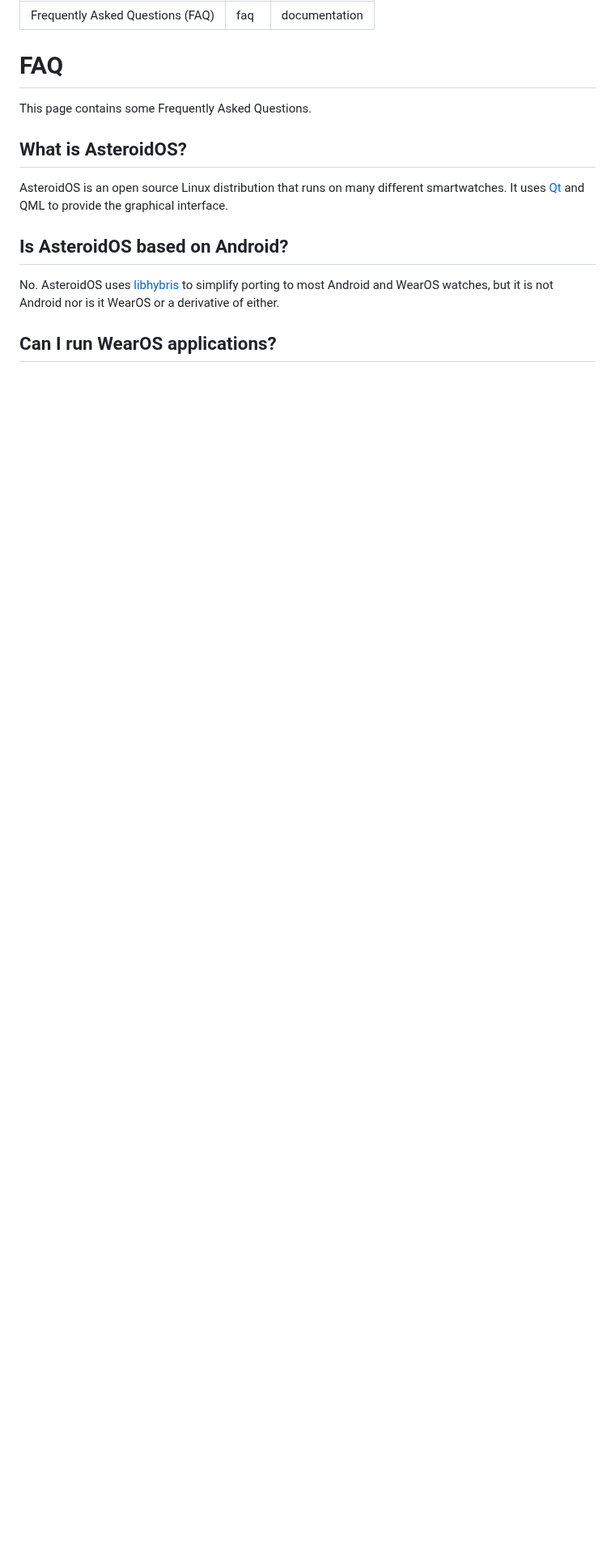
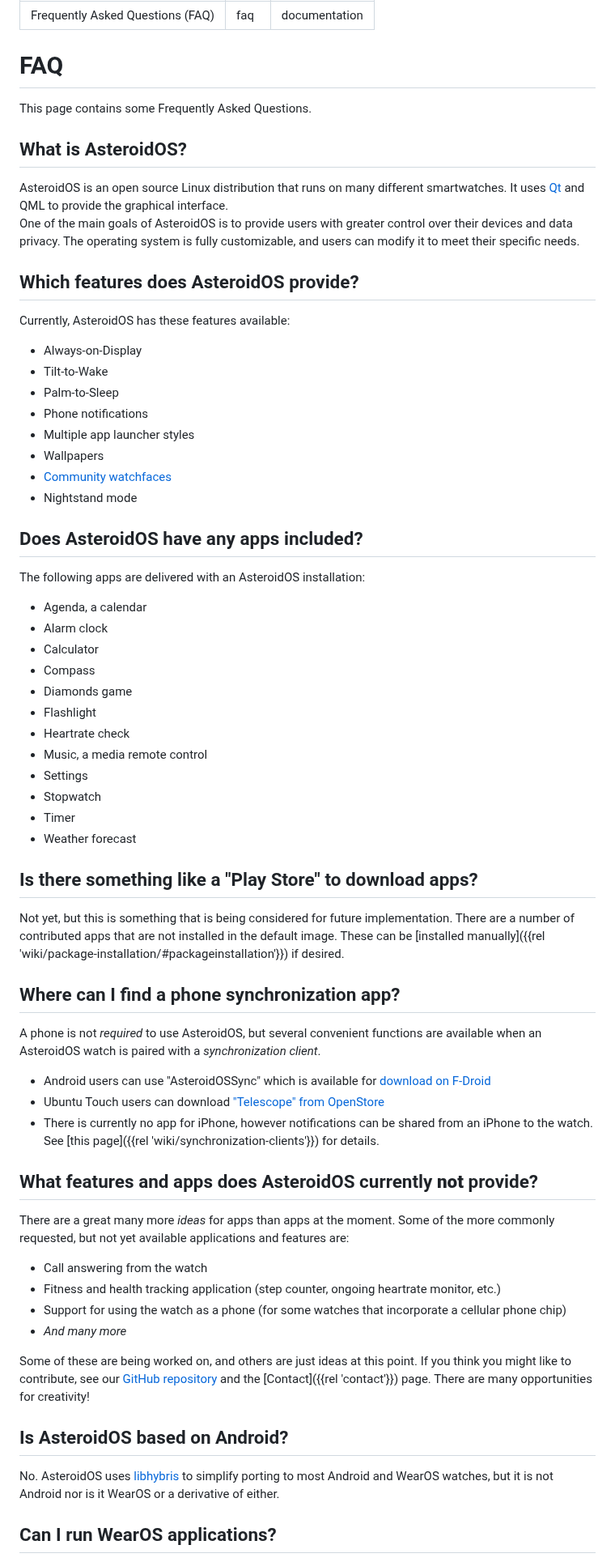
Before and after one commit to AsteroidOS/asteroidos.org, a Markdown page: pages/main/faq.md, the part around one of its changes. Shown at 81% size. Rendered like a GitHub page; blank space fills up the shorter version.

```diff
--- a/pages/main/faq.md
+++ b/pages/main/faq.md
@@ -4,10 +4,55 @@ slug: faq
 layout: documentation
 ---
 # FAQ
+This page contains some Frequently Asked Questions.
 
-This page contains some Frequently Asked Questions.
 ## What is AsteroidOS?
-AsteroidOS is an open source Linux distribution that runs on many different smartwatches. It uses [Qt](http://www.qt.io/) and QML to provide the graphical interface.
+AsteroidOS is an open source Linux distribution that runs on many different smartwatches. It uses [Qt](http://www.qt.io/) and QML to provide the graphical interface.\
+One of the main goals of AsteroidOS is to provide users with greater control over their devices and data privacy. The operating system is fully customizable, and users can modify it to meet their specific needs.
+
+## Which features does AsteroidOS provide?
+Currently, AsteroidOS has these features available:
+ - Always-on-Display
+ - Tilt-to-Wake
+ - Palm-to-Sleep
+ - Phone notifications
+ - Multiple app launcher styles
+ - Wallpapers
+ - [Community watchfaces](https://github.com/AsteroidOS/unofficial-watchfaces)
+ - Nightstand mode
+
+## Does AsteroidOS have any apps included?
+The following apps are delivered with an AsteroidOS installation:
+ - Agenda, a calendar
+ - Alarm clock
+ - Calculator
+ - Compass
+ - Diamonds game
+ - Flashlight
+ - Heartrate check
+ - Music, a media remote control
+ - Settings
+ - Stopwatch
+ - Timer
+ - Weather forecast
+
+## Is there something like a "Play Store" to download apps?
+Not yet, but this is something that is being considered for future implementation. There are a number of contributed apps that are not installed in the default image. These can be [installed manually]({{rel 'wiki/package-installation/#packageinstallation'}}) if desired.
+
+## Where can I find a phone synchronization app?
+A phone is not *required* to use AsteroidOS, but several convenient functions are available when an AsteroidOS watch is paired with a *synchronization client*.
+ - Android users can use "AsteroidOSSync" which is available for [download on F-Droid](https://f-droid.org/packages/org.asteroidos.sync/)
+ - Ubuntu Touch users can download ["Telescope" from OpenStore](https://open-store.io/app/telescope.asteroidos)
+ - There is currently no app for iPhone, however notifications can be shared from an iPhone to the watch. See [this page]({{rel 'wiki/synchronization-clients'}}) for details.
+
+## What features and apps does AsteroidOS currently **not** provide?
+There are a great many more *ideas* for apps than apps at the moment. Some of the more commonly requested, but not yet available applications and features are:
+ - Call answering from the watch
+ - Fitness and health tracking application (step counter, ongoing heartrate monitor, etc.)
+ - Support for using the watch as a phone (for some watches that incorporate a cellular phone chip)
+ - *And many more*
+
+Some of these are being worked on, and others are just ideas at this point. If you think you might like to contribute, see our [GitHub repository](https://github.com/AsteroidOS/asteroid/issues) and the [Contact]({{rel 'contact'}}) page. There are many opportunities for creativity!
 
 ## Is AsteroidOS based on Android?
 No. AsteroidOS uses [libhybris](https://en.wikipedia.org/wiki/Hybris_(software)) to simplify porting to most Android and WearOS watches, but it is not Android nor is it WearOS or a derivative of either.
```
Also changed, not shown: other parts of pages/main/faq.md (+13 -25 lines).
